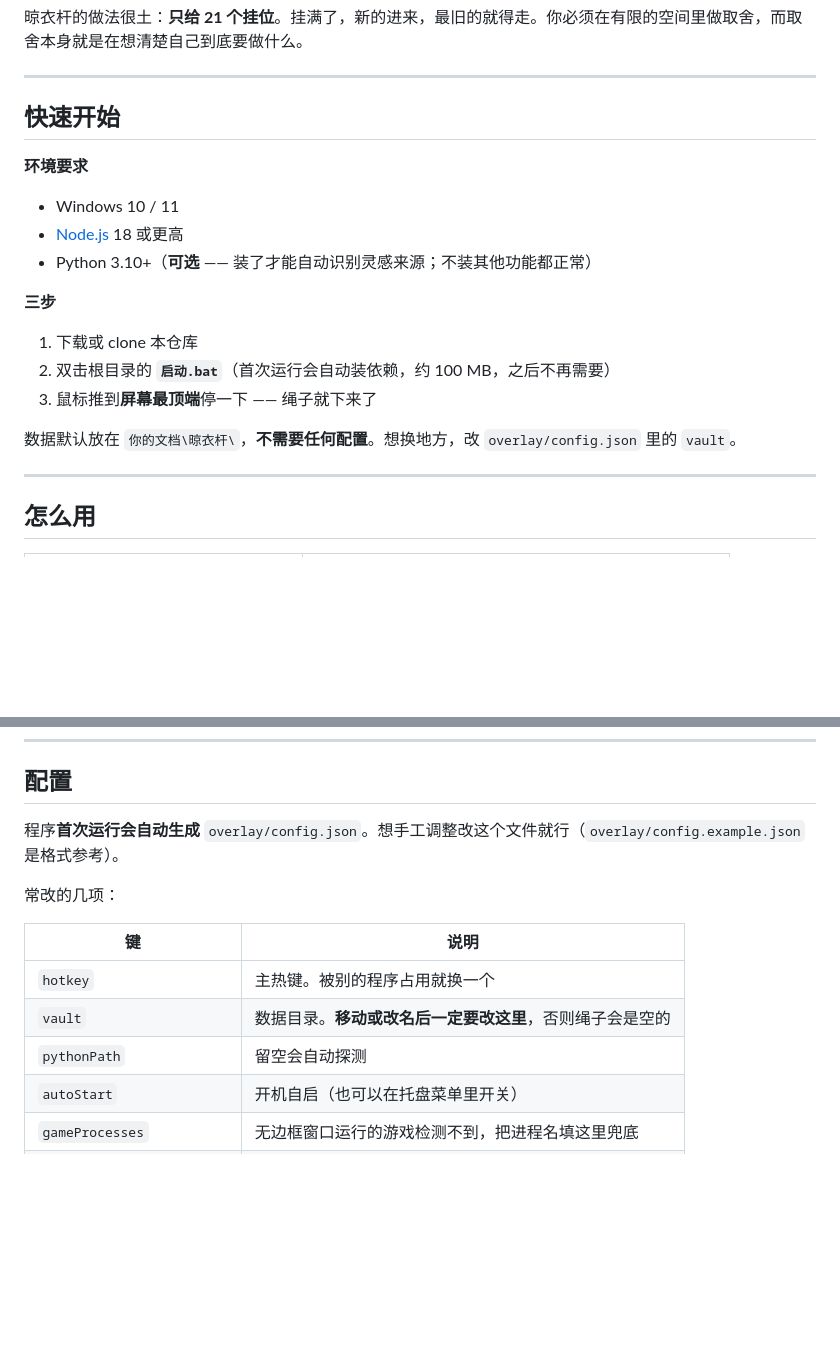
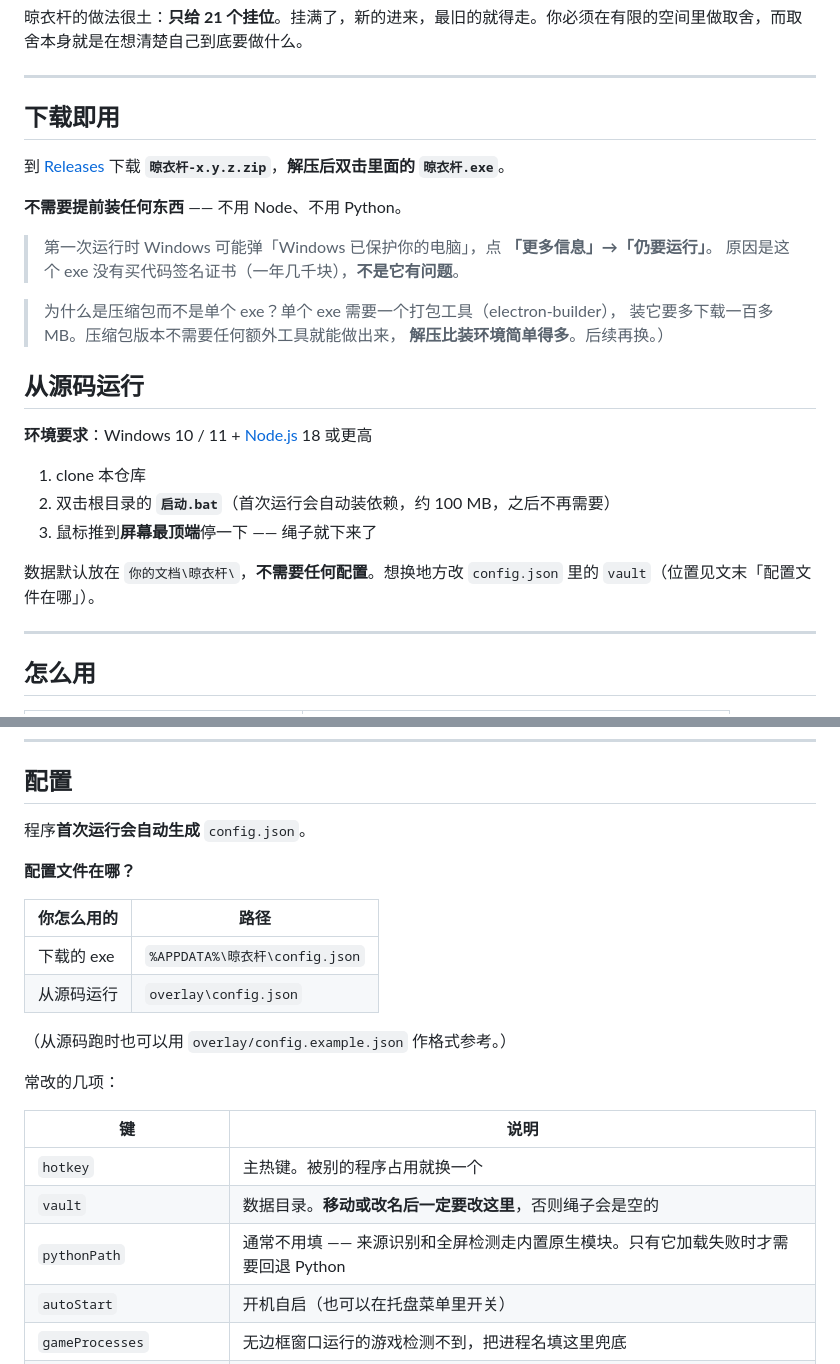
Before and after one commit to ZiOstudio/FadeLine, a Markdown page: README.md, 2 parts joined by grey strips. GitHub-like rendering; blank space fills up the shorter version.

```diff
--- a/README.md
+++ b/README.md
@@ -24,21 +24,28 @@
 
 ---
 
-## 快速开始
+## 下载即用
 
-**环境要求**
+到 [Releases](../../releases/latest) 下载 **`晾衣杆-x.y.z.zip`**，**解压后双击里面的 `晾衣杆.exe`**。
 
-- Windows 10 / 11
-- [Node.js](https://nodejs.org) 18 或更高
-- Python 3.10+（**可选** —— 装了才能自动识别灵感来源；不装其他功能都正常）
+**不需要提前装任何东西** —— 不用 Node、不用 Python。
 
-**三步**
+> 第一次运行时 Windows 可能弹「Windows 已保护你的电脑」，点 **「更多信息」→「仍要运行」**。
+> 原因是这个 exe 没有买代码签名证书（一年几千块），**不是它有问题**。
 
-1. 下载或 clone 本仓库
+> 为什么是压缩包而不是单个 exe？单个 exe 需要一个打包工具（electron-builder），
+> 装它要多下载一百多 MB。压缩包版本不需要任何额外工具就能做出来，
+> **解压比装环境简单得多**。后续再换。）
+
+## 从源码运行
+
+**环境要求**：Windows 10 / 11 + [Node.js](https://nodejs.org) 18 或更高
+
+1. clone 本仓库
 2. 双击根目录的 **`启动.bat`**（首次运行会自动装依赖，约 100 MB，之后不再需要）
 3. 鼠标推到**屏幕最顶端**停一下 —— 绳子就下来了
 
-数据默认放在 `你的文档\晾衣杆\`，**不需要任何配置**。想换地方，改 `overlay/config.json` 里的 `vault`。
+数据默认放在 `你的文档\晾衣杆\`，**不需要任何配置**。想换地方改 `config.json` 里的 `vault`（位置见文末「配置文件在哪」）。
 
 ---
 
@@ -90,7 +97,16 @@
 
 ## 配置
 
-程序**首次运行会自动生成** `overlay/config.json`。想手工调整改这个文件就行（`overlay/config.example.json` 是格式参考）。
+程序**首次运行会自动生成** `config.json`。
+
+**配置文件在哪？**
+
+| 你怎么用的 | 路径 |
+| --- | --- |
+| 下载的 exe | `%APPDATA%\晾衣杆\config.json` |
+| 从源码运行 | `overlay\config.json` |
+
+（从源码跑时也可以用 `overlay/config.example.json` 作格式参考。）
 
 常改的几项：
 
@@ -98,7 +114,7 @@
 | --- | --- |
 | `hotkey` | 主热键。被别的程序占用就换一个 |
 | `vault` | 数据目录。**移动或改名后一定要改这里**，否则绳子会是空的 |
-| `pythonPath` | 留空会自动探测 |
+| `pythonPath` | 通常不用填 —— 来源识别和全屏检测走内置原生模块。只有它加载失败时才需要回退 Python |
 | `autoStart` | 开机自启（也可以在托盘菜单里开关） |
 | `gameProcesses` | 无边框窗口运行的游戏检测不到，把进程名填这里兜底 |
 | `sourceNames` / `siteNames` | 来源识别的映射表，**会和内置表合并，只写你想加或想改的** |
```
Also changed, not shown: other parts of README.md (+23 -4 lines), overlay/icon.png (added), 8 other files.
